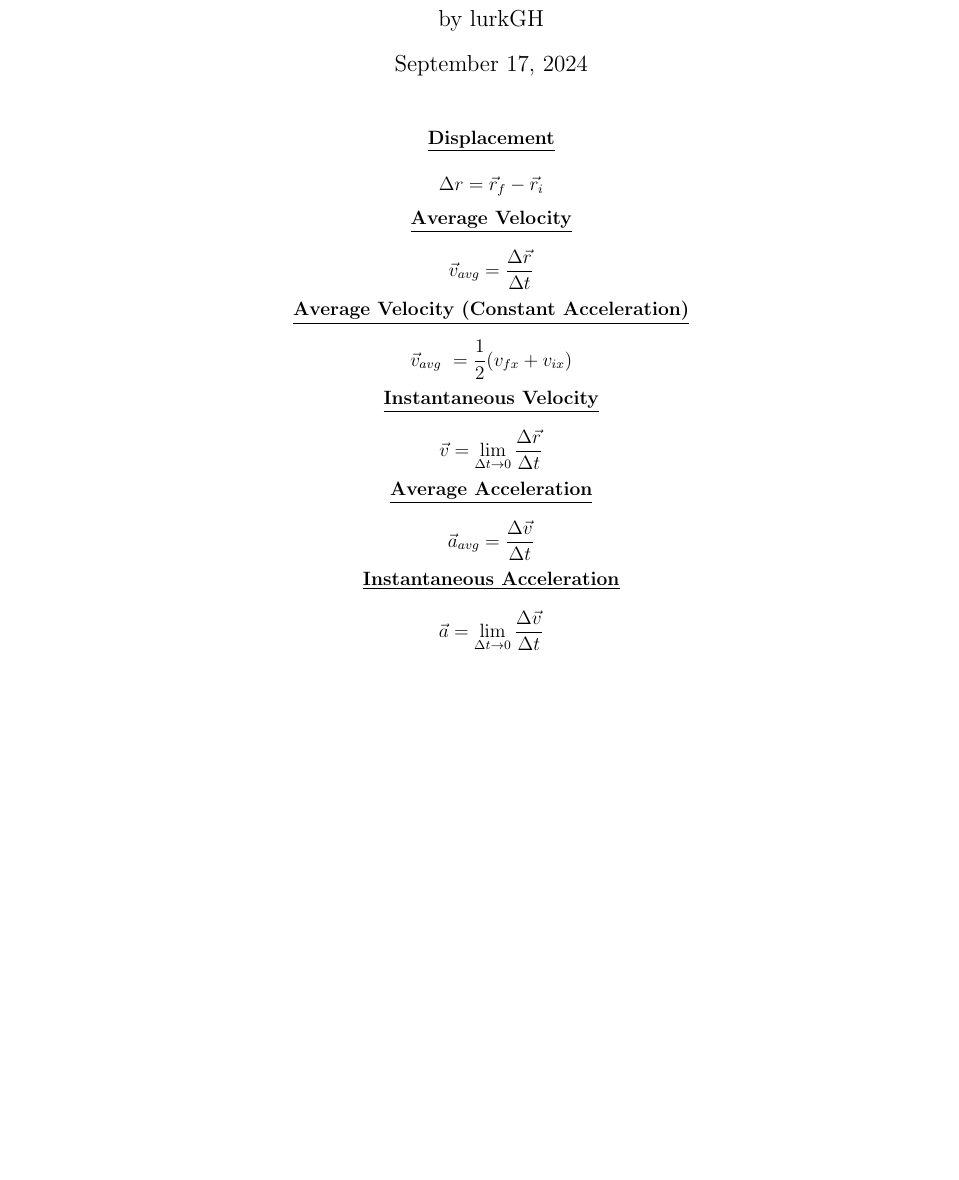
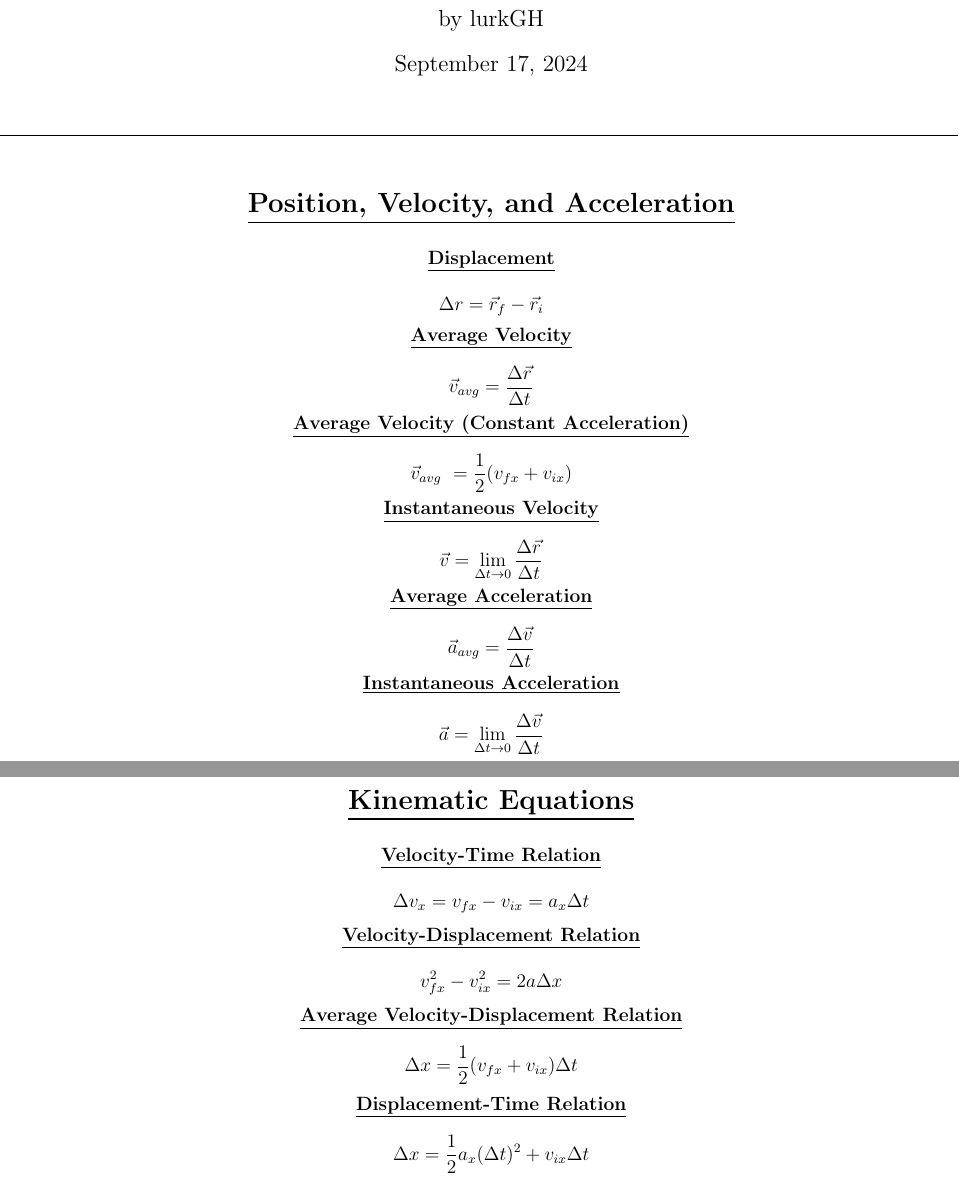
Before and after one commit to lurkGH/math-cheat-sheets, a LaTeX document (physics.tex): part of the page before the commit and two parts of pages 1 and 2 of 2 after it, the two joined at a grey line, cut so that both start at the same text, the shorter picture padded with empty space. Compiled offline with pdfLaTeX.

Commit message:
add kinematic equations

```diff
--- a/physics.tex
+++ b/physics.tex
@@ -4,10 +5,18 @@
 \author{by lurkGH}
 \date{\today}
+
 \begin{document}
 \maketitle
 
-\centerline{\textbf{\underline{Displacement}}}
-\[\Delta r = \vec{r}_f - \vec{r}_i \]
+\noindent\makebox[\linewidth]{\rule{\paperwidth}{0.4pt}}
+\vspace{1em}
+
+% Position, Velocity, and Acceleration
+\Large{\centerline{\textbf{\underline{Position, Velocity, and Acceleration}}}}
+\vspace{1em}
+
+\normalsize{\centerline{\textbf{\underline{Displacement}}}}
+\[\Delta r = \vec{r}_f - \vec{r}_i\]
 
 \centerline{\textbf{\underline{Average Velocity}}}
 \[\vec{v}_{avg} = \frac{\Delta \vec{r}}{\Delta t}\]
@@ -24,4 +33,23 @@
 \centerline{\textbf{\underline{Instantaneous Acceleration}}}
 \[\vec{a} = \lim_{\Delta t \to 0} \frac{\Delta \vec{v}}{\Delta t}\]
 
+\newpage
+
+% Kinematics
+\Large{\centerline{\textbf{\underline{Kinematic Equations}}}}
+\vspace{1em}
+
+\normalsize{\centerline{\textbf{\underline{Velocity-Time Relation}}}}
+\[\Delta v_x = v_{fx} - v_{ix} = a_x \Delta t\]
+
+\centerline{\textbf{\underline{Velocity-Displacement Relation}}}
+\[v^2_{fx} - v^2_{ix} = 2a \Delta x\]
+
+\centerline{\textbf{\underline{Average Velocity-Displacement Relation}}}
+\[\Delta x = \frac{1}{2} (v_{fx} + v_{ix}) \Delta t\]
+
+\centerline{\textbf{\underline{Displacement-Time Relation}}}
+\[\Delta x = \frac{1}{2} a_x (\Delta t)^2 + v_{ix} \Delta t\]
+
+
 \end{document}
```
Also changed, not shown: README.md, physics.pdf, physics.png, physics.tex (5 more changed lines).
